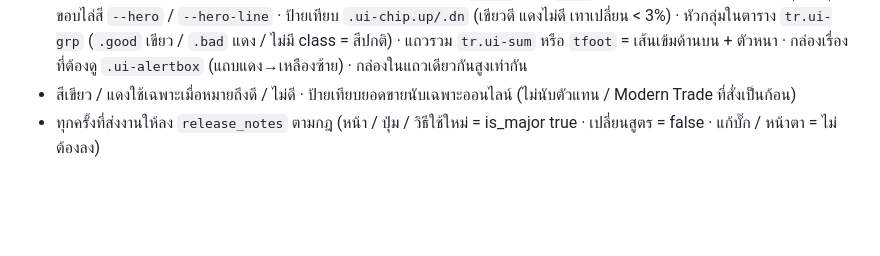
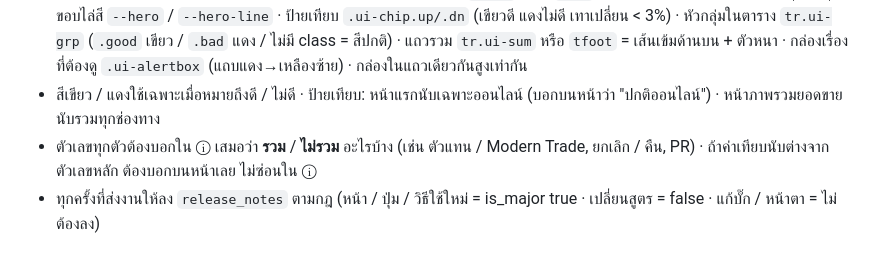
Before and after one commit to Gonmeg/Deesay-v2, a Markdown page: CLAUDE.md, the part around the change. Drawn GitHub-style; blank space fills up the shorter version.

Commit message:
Update CLAUDE.md with new guidelines and notes

```diff
--- a/CLAUDE.md
+++ b/CLAUDE.md
@@ -41,7 +41,8 @@
 * แก้หน้าตาต้องส่งรูปหน้าจริงให้เมฆดูก่อน อนุมัติแล้วค่อยส่งไฟล์ (ห้ามส่งไฟล์พร้อมรูป) · ต้องทำทั้งโหมดมืดและโหมดสว่าง
 * ไม่ใช้สัญลักษณ์ ฿ กับตัวเลขเงิน · ตัวเลขที่กดดูที่มาได้มีเส้นประใต้ · tooltip / ⓘ ทุกหน้าเปิดตอนชี้เมาส์ หน้าตาเดียวกัน
 * (2026-11-02) หน้าตาใหม่แบบ C (หน้าแรกเป็นต้นแบบ): กล่อง = พื้น `--bg2` + เงา `--sh` (โหมดสว่างไม่มีเส้นขอบ) · แถบสรุปบนสุดขอบไล่สี `--hero` / `--hero-line` · ป้ายเทียบ `.ui-chip.up/.dn` (เขียวดี แดงไม่ดี เทาเปลี่ยน < 3%) · หัวกลุ่มในตาราง `tr.ui-grp` (`.good` เขียว / `.bad` แดง / ไม่มี class = สีปกติ) · แถวรวม `tr.ui-sum` หรือ `tfoot` = เส้นเข้มด้านบน + ตัวหนา · กล่องเรื่องที่ต้องดู `.ui-alertbox` (แถบแดง→เหลืองซ้าย) · กล่องในแถวเดียวกันสูงเท่ากัน
-* สีเขียว / แดงใช้เฉพาะเมื่อหมายถึงดี / ไม่ดี · ป้ายเทียบยอดขายนับเฉพาะออนไลน์ (ไม่นับตัวแทน / Modern Trade ที่สั่งเป็นก้อน)
+* สีเขียว / แดงใช้เฉพาะเมื่อหมายถึงดี / ไม่ดี · ป้ายเทียบ: หน้าแรกนับเฉพาะออนไลน์ (บอกบนหน้าว่า "ปกติออนไลน์") · หน้าภาพรวมยอดขายนับรวมทุกช่องทาง
+* ตัวเลขทุกตัวต้องบอกใน ⓘ เสมอว่า <b>รวม</b> / <b>ไม่รวม</b> อะไรบ้าง (เช่น ตัวแทน / Modern Trade, ยกเลิก / คืน, PR) · ถ้าค่าเทียบนับต่างจากตัวเลขหลัก ต้องบอกบนหน้าเลย ไม่ซ่อนใน ⓘ
 * ทุกครั้งที่ส่งงานให้ลง `release_notes` ตามกฎ (หน้า / ปุ่ม / วิธีใช้ใหม่ = is_major true · เปลี่ยนสูตร = false · แก้บั๊ก / หน้าตา = ไม่ต้องลง)
 
 ## ข้อมูลที่เลิกใช้แล้ว ห้ามอ้างถึง
```
